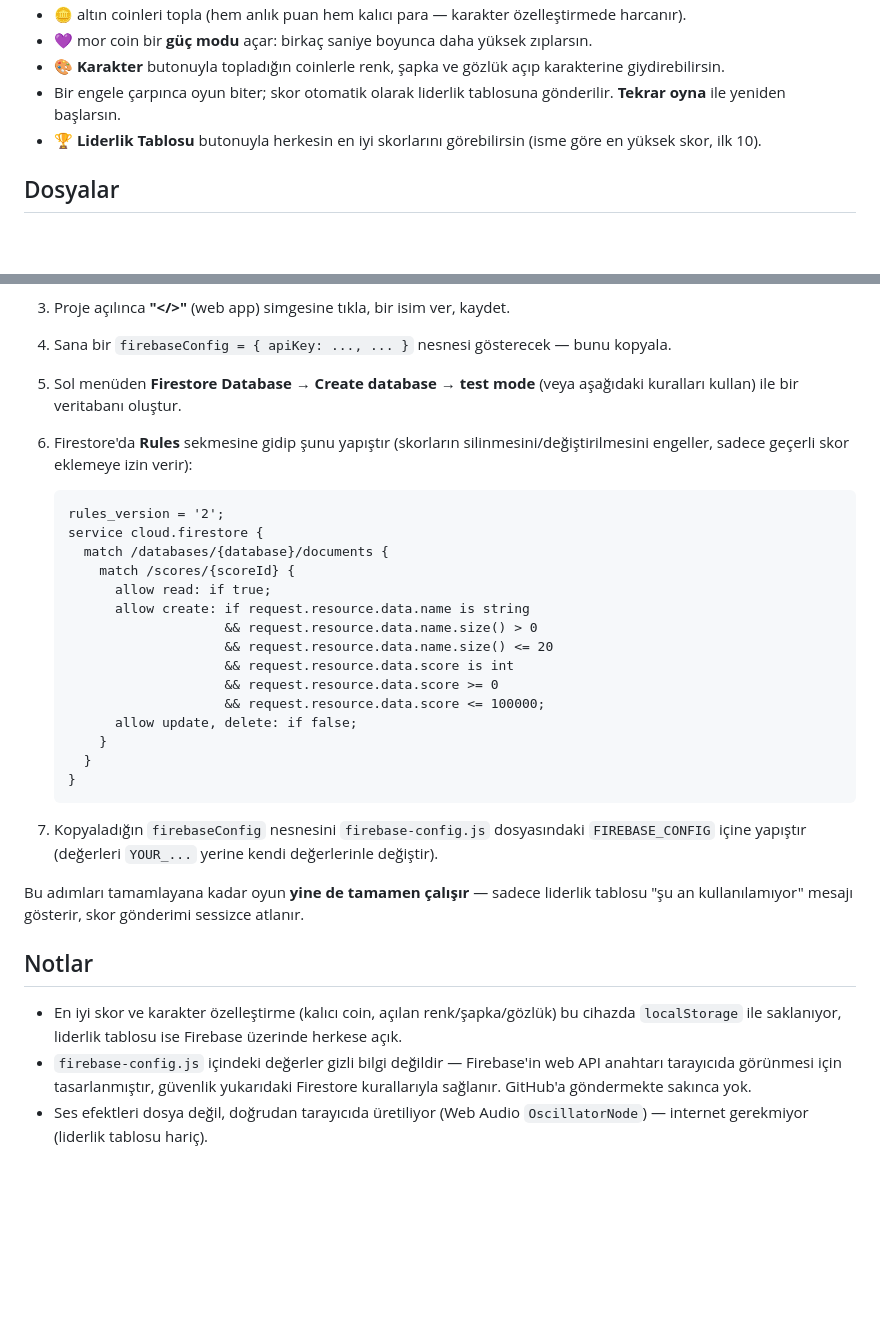
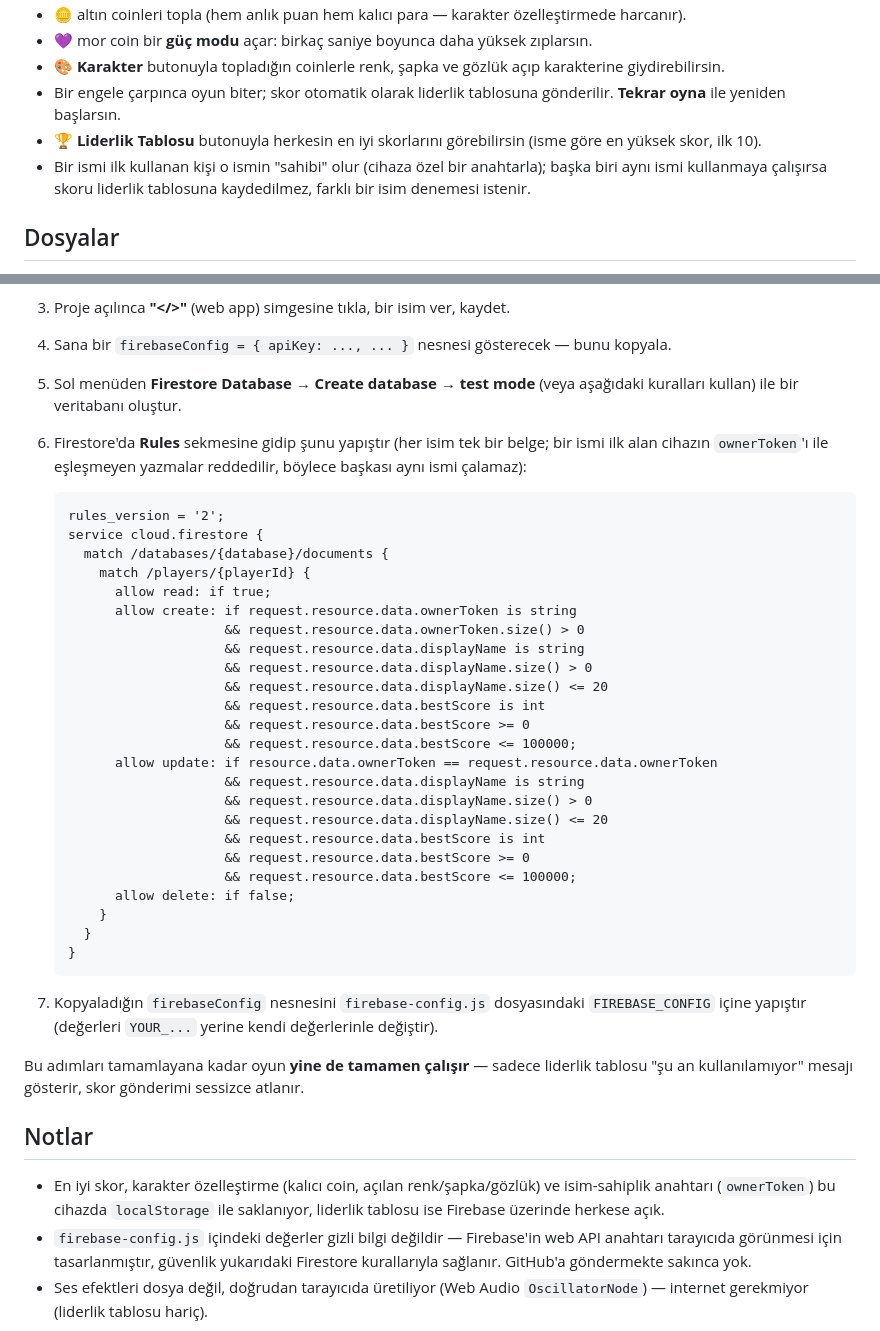
Before and after one commit to Armin1142/infinite-runner, a Markdown page: README.md, 2 parts joined by grey strips. Rendered like a GitHub page; blank space fills up the shorter version.

Commit message:
Liderlik tablosunda isim koruma (players koleksiyonu + ownerToken)

````diff
--- a/README.md
+++ b/README.md
@@ -16,6 +16,7 @@ Tarayıcıda çalışan bir koşu/parkur oyunu. Karakter kendi kendine ileri ko
 - **🎨 Karakter** butonuyla topladığın coinlerle renk, şapka ve gözlük açıp karakterine giydirebilirsin.
 - Bir engele çarpınca oyun biter; skor otomatik olarak liderlik tablosuna gönderilir. **Tekrar oyna** ile yeniden başlarsın.
 - **🏆 Liderlik Tablosu** butonuyla herkesin en iyi skorlarını görebilirsin (isme göre en yüksek skor, ilk 10).
+- Bir ismi ilk kullanan kişi o ismin "sahibi" olur (cihaza özel bir anahtarla); başka biri aynı ismi kullanmaya çalışırsa skoru liderlik tablosuna kaydedilmez, farklı bir isim denemesi istenir.
 
 ## Dosyalar
 
@@ -33,21 +34,30 @@ Herkese açık/paylaşılan liderlik tablosu için ücretsiz bir Firebase (Googl
 3. Proje açılınca **"</>"** (web app) simgesine tıkla, bir isim ver, kaydet.
 4. Sana bir `firebaseConfig = { apiKey: ..., ... }` nesnesi gösterecek — bunu kopyala.
 5. Sol menüden **Firestore Database** → **Create database** → **test mode** (veya aşağıdaki kuralları kullan) ile bir veritabanı oluştur.
-6. Firestore'da **Rules** sekmesine gidip şunu yapıştır (skorların silinmesini/değiştirilmesini engeller, sadece geçerli skor eklemeye izin verir):
+6. Firestore'da **Rules** sekmesine gidip şunu yapıştır (her isim tek bir belge; bir ismi ilk alan cihazın `ownerToken`'ı ile eşleşmeyen yazmalar reddedilir, böylece başkası aynı ismi çalamaz):
 
    ```
    rules_version = '2';
    service cloud.firestore {
      match /databases/{database}/documents {
-       match /scores/{scoreId} {
+       match /players/{playerId} {
          allow read: if true;
-         allow create: if request.resource.data.name is string
-                       && request.resource.data.name.size() > 0
-                       && request.resource.data.name.size() <= 20
-                       && request.resource.data.score is int
-                       && request.resource.data.score >= 0
-                       && request.resource.data.score <= 100000;
-         allow update, delete: if false;
+         allow create: if request.resource.data.ownerToken is string
+                       && request.resource.data.ownerToken.size() > 0
+                       && request.resource.data.displayName is string
+                       && request.resource.data.displayName.size() > 0
+                       && request.resource.data.displayName.size() <= 20
+                       && request.resource.data.bestScore is int
+                       && request.resource.data.bestScore >= 0
+                       && request.resource.data.bestScore <= 100000;
+         allow update: if resource.data.ownerToken == request.resource.data.ownerToken
+                       && request.resource.data.displayName is string
+                       && request.resource.data.displayName.size() > 0
+                       && request.resource.data.displayName.size() <= 20
+                       && request.resource.data.bestScore is int
+                       && request.resource.data.bestScore >= 0
+                       && request.resource.data.bestScore <= 100000;
+         allow delete: if false;
        }
      }
    }
@@ -59,6 +69,6 @@ Bu adımları tamamlayana kadar oyun **yine de tamamen çalışır** — sadece
 
 ## Notlar
 
-- En iyi skor ve karakter özelleştirme (kalıcı coin, açılan renk/şapka/gözlük) bu cihazda `localStorage` ile saklanıyor, liderlik tablosu ise Firebase üzerinde herkese açık.
+- En iyi skor, karakter özelleştirme (kalıcı coin, açılan renk/şapka/gözlük) ve isim-sahiplik anahtarı (`ownerToken`) bu cihazda `localStorage` ile saklanıyor, liderlik tablosu ise Firebase üzerinde herkese açık.
 - `firebase-config.js` içindeki değerler gizli bilgi değildir — Firebase'in web API anahtarı tarayıcıda görünmesi için tasarlanmıştır, güvenlik yukarıdaki Firestore kurallarıyla sağlanır. GitHub'a göndermekte sakınca yok.
 - Ses efektleri dosya değil, doğrudan tarayıcıda üretiliyor (Web Audio `OscillatorNode`) — internet gerekmiyor (liderlik tablosu hariç).
````
